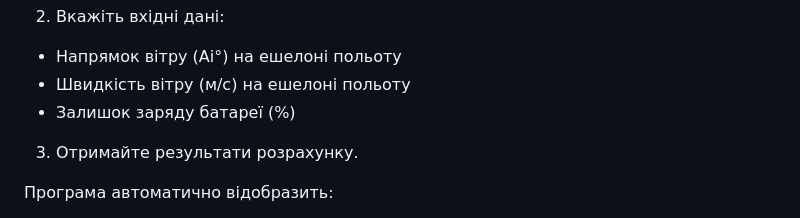
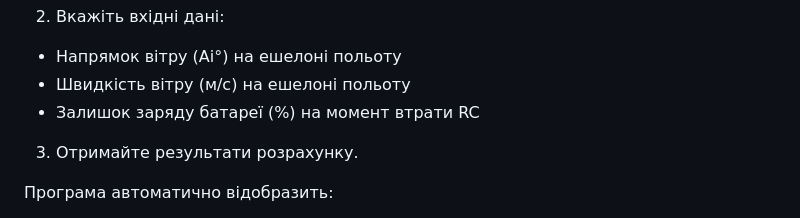
Before and after one commit to pekarskyi/uav-drift-calculator, a Markdown page: README.md, the part around the change. Drawn GitHub-style.

Commit message:
Update battery charge description in README

```diff
--- a/README.md
+++ b/README.md
@@ -19,7 +19,7 @@
 
 - Напрямок вітру (Ai°) на ешелоні польоту
 - Швидкість вітру (м/с) на ешелоні польоту
-- Залишок заряду батареї (%)
+- Залишок заряду батареї (%) на момент втрати RC
 
 3. Отримайте результати розрахунку.
 
```
